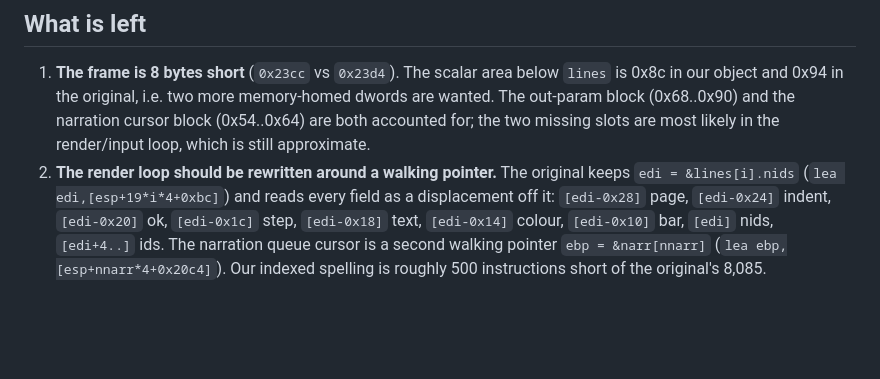
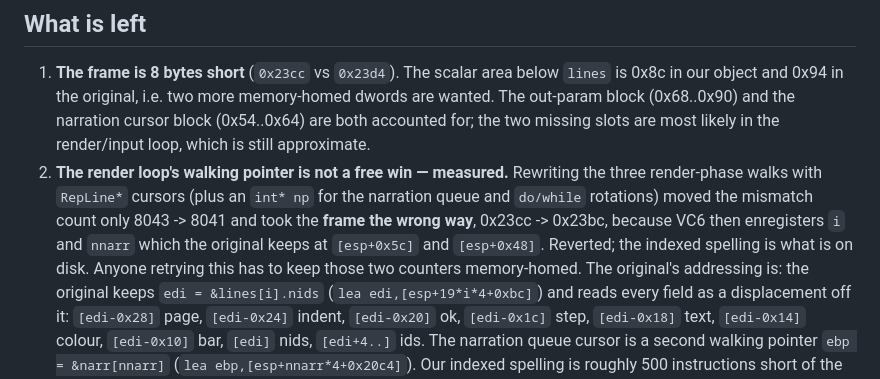
Before and after one commit to adamXbot/brickpark-decomp, a Markdown page: docs/lanes/scope-ll16.md, the part around the change. GitHub-like rendering; blank space fills up the shorter version.

Commit message:
scope LL16: lane doc — the render-loop pointer-walk experiment and its frame regression

```diff
--- a/docs/lanes/scope-ll16.md
+++ b/docs/lanes/scope-ll16.md
@@ -377,7 +377,14 @@ earlier draft called `nclose` is this hint counter.
    and the narration cursor block (0x54..0x64) are both accounted for; the
    two missing slots are most likely in the render/input loop, which is
    still approximate.
-2. **The render loop should be rewritten around a walking pointer.** The
+2. **The render loop's walking pointer is not a free win — measured.**
+   Rewriting the three render-phase walks with `RepLine*` cursors (plus an
+   `int* np` for the narration queue and `do/while` rotations) moved the
+   mismatch count only 8043 -> 8041 and took the **frame the wrong way**,
+   0x23cc -> 0x23bc, because VC6 then enregisters `i` and `nnarr` which the
+   original keeps at `[esp+0x5c]` and `[esp+0x48]`. Reverted; the indexed
+   spelling is what is on disk. Anyone retrying this has to keep those two
+   counters memory-homed. The original's addressing is:  the
    original keeps `edi = &lines[i].nids` (`lea edi,[esp+19*i*4+0xbc]`) and
    reads every field as a displacement off it: `[edi-0x28]` page,
    `[edi-0x24]` indent, `[edi-0x20]` ok, `[edi-0x1c]` step, `[edi-0x18]`
```
